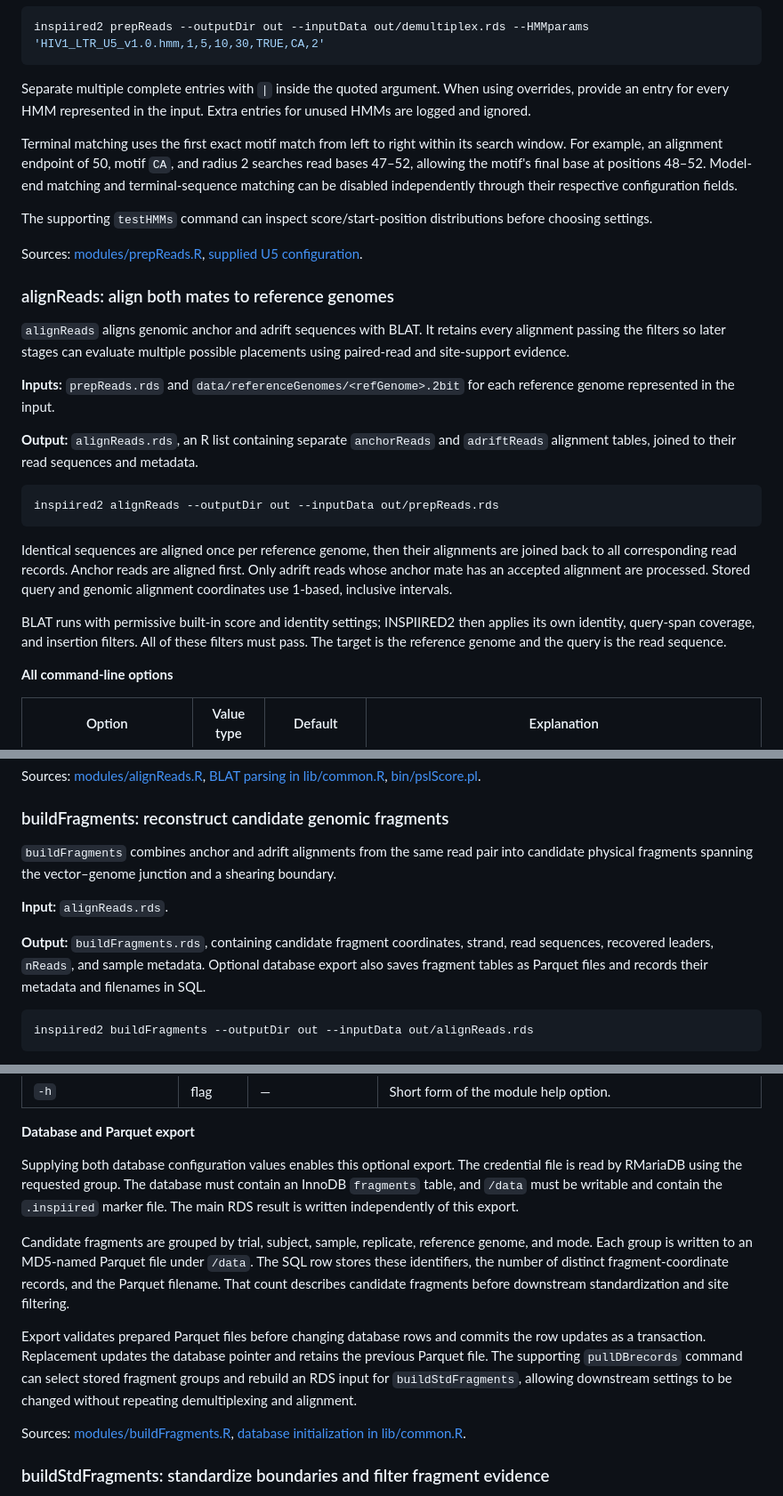
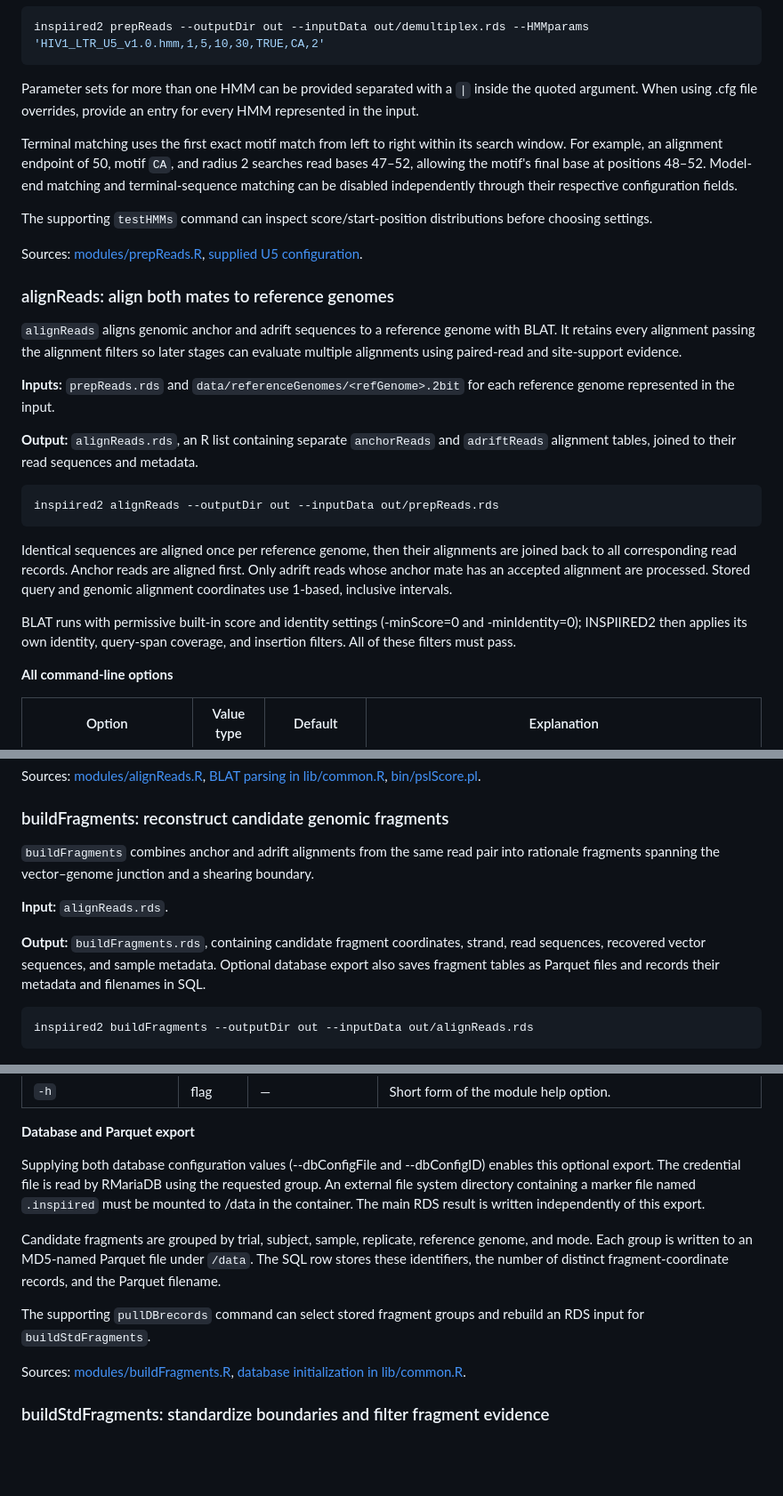
Before and after one commit to helixscript/INSPIIRED2, a Markdown page: README.md, 3 parts joined by grey strips. Shown at 89% size. GitHub-like rendering; blank space fills up the shorter version.

````diff
--- a/README.md
+++ b/README.md
@@ -509,7 +509,7 @@ For example:
 inspiired2 prepReads --outputDir out --inputData out/demultiplex.rds --HMMparams 'HIV1_LTR_U5_v1.0.hmm,1,5,10,30,TRUE,CA,2'
 ```
 
-Separate multiple complete entries with `|` inside the quoted argument. When using overrides, provide an entry for every HMM represented in the input. Extra entries for unused HMMs are logged and ignored.
+Parameter sets for more than one HMM can be provided separated with a `|` inside the quoted argument. When using .cfg file overrides, provide an entry for every HMM represented in the input.
 
 Terminal matching uses the first exact motif match from left to right within its search window. For example, an alignment endpoint of 50, motif `CA`, and radius 2 searches read bases 47–52, allowing the motif's final base at positions 48–52. Model-end matching and terminal-sequence matching can be disabled independently through their respective configuration fields.
 
@@ -519,7 +519,7 @@ Sources: [modules/prepReads.R](modules/prepReads.R), [supplied U5 configuration]
 
 ### alignReads: align both mates to reference genomes
 
-`alignReads` aligns genomic anchor and adrift sequences with BLAT. It retains every alignment passing the filters so later stages can evaluate multiple possible placements using paired-read and site-support evidence.
+`alignReads` aligns genomic anchor and adrift sequences to a reference genome with BLAT. It retains every alignment passing the alignment filters so later stages can evaluate multiple alignments using paired-read and site-support evidence.
 
 **Inputs:** `prepReads.rds` and `data/referenceGenomes/<refGenome>.2bit` for each reference genome represented in the input.
 
@@ -531,7 +531,7 @@ inspiired2 alignReads --outputDir out --inputData out/prepReads.rds
 
 Identical sequences are aligned once per reference genome, then their alignments are joined back to all corresponding read records. Anchor reads are aligned first. Only adrift reads whose anchor mate has an accepted alignment are processed. Stored query and genomic alignment coordinates use 1-based, inclusive intervals.
 
-BLAT runs with permissive built-in score and identity settings; INSPIIRED2 then applies its own identity, query-span coverage, and insertion filters. All of these filters must pass. The target is the reference genome and the query is the read sequence.
+BLAT runs with permissive built-in score and identity settings (-minScore=0 and -minIdentity=0); INSPIIRED2 then applies its own identity, query-span coverage, and insertion filters. All of these filters must pass.
 
 **All command-line options**
 
@@ -561,11 +561,11 @@ Sources: [modules/alignReads.R](modules/alignReads.R), [BLAT parsing in lib/comm
 
 ### buildFragments: reconstruct candidate genomic fragments
 
-`buildFragments` combines anchor and adrift alignments from the same read pair into candidate physical fragments spanning the vector–genome junction and a shearing boundary.
+`buildFragments` combines anchor and adrift alignments from the same read pair into rationale fragments spanning the vector–genome junction and a shearing boundary.
 
 **Input:** `alignReads.rds`.
 
-**Output:** `buildFragments.rds`, containing candidate fragment coordinates, strand, read sequences, recovered leaders, `nReads`, and sample metadata. Optional database export also saves fragment tables as Parquet files and records their metadata and filenames in SQL.
+**Output:** `buildFragments.rds`, containing candidate fragment coordinates, strand, read sequences, recovered vector sequences, and sample metadata. Optional database export also saves fragment tables as Parquet files and records their metadata and filenames in SQL.
 
 ```bash
 inspiired2 buildFragments --outputDir out --inputData out/alignReads.rds
@@ -593,11 +593,11 @@ Within each read-ID batch, the module evaluates combinations of mate alignments.
 
 **Database and Parquet export**
 
-Supplying both database configuration values enables this optional export. The credential file is read by RMariaDB using the requested group. The database must contain an InnoDB `fragments` table, and `/data` must be writable and contain the `.inspiired` marker file. The main RDS result is written independently of this export.
+Supplying both database configuration values (--dbConfigFile and --dbConfigID) enables this optional export. The credential file is read by RMariaDB using the requested group. An external file system directory containing a marker file named `.inspiired` must be mounted to /data in the container. The main RDS result is written independently of this export.
 
-Candidate fragments are grouped by trial, subject, sample, replicate, reference genome, and mode. Each group is written to an MD5-named Parquet file under `/data`. The SQL row stores these identifiers, the number of distinct fragment-coordinate records, and the Parquet filename. That count describes candidate fragments before downstream standardization and site filtering.
+Candidate fragments are grouped by trial, subject, sample, replicate, reference genome, and mode. Each group is written to an MD5-named Parquet file under `/data`. The SQL row stores these identifiers, the number of distinct fragment-coordinate records, and the Parquet filename.
 
-Export validates prepared Parquet files before changing database rows and commits the row updates as a transaction. Replacement updates the database pointer and retains the previous Parquet file. The supporting `pullDBrecords` command can select stored fragment groups and rebuild an RDS input for `buildStdFragments`, allowing downstream settings to be changed without repeating demultiplexing and alignment.
+The supporting `pullDBrecords` command can select stored fragment groups and rebuild an RDS input for `buildStdFragments`.
 
 Sources: [modules/buildFragments.R](modules/buildFragments.R), [database initialization in lib/common.R](lib/common.R).
 
````
Also changed, not shown: other parts of README.md (+1 -1 lines).
